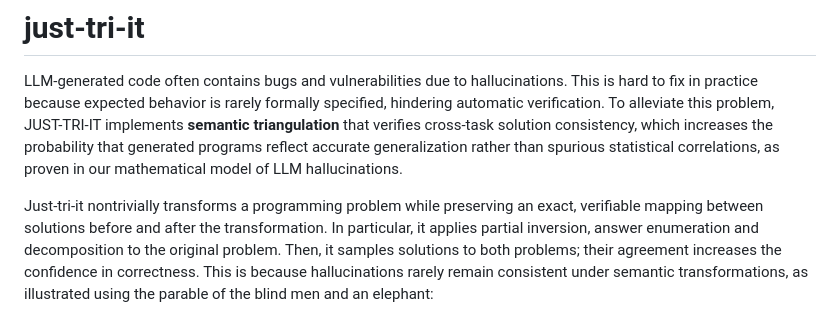
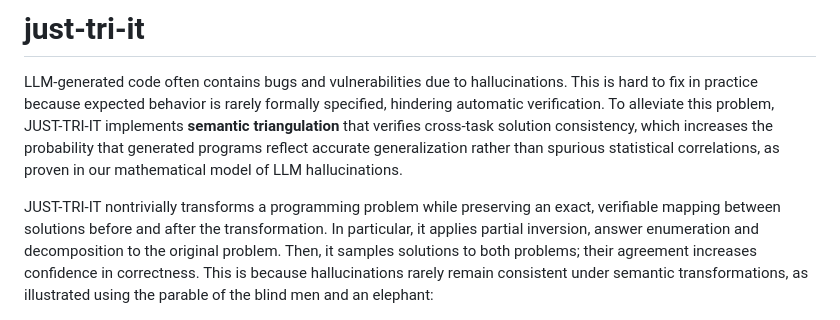
Before and after one commit to msv-lab/just-tri-it, a Markdown page: README.md, the part around the change. Rendered like a GitHub page.

```diff
--- a/README.md
+++ b/README.md
@@ -2,7 +2,7 @@
 
 LLM-generated code often contains bugs and vulnerabilities due to hallucinations. This is hard to fix in practice because expected behavior is rarely formally specified, hindering automatic verification. To alleviate this problem, JUST-TRI-IT implements __semantic triangulation__ that verifies cross-task solution consistency, which increases the probability that generated programs reflect accurate generalization rather than spurious statistical correlations, as proven in our mathematical model of LLM hallucinations.
 
-Just-tri-it nontrivially transforms a programming problem while preserving an exact, verifiable mapping between solutions before and after the transformation. In particular, it applies partial inversion, answer enumeration and decomposition to the original problem. Then, it samples solutions to both problems; their agreement increases the confidence in correctness. This is because hallucinations rarely remain consistent under semantic transformations, as illustrated using the parable of the blind men and an elephant:
+JUST-TRI-IT nontrivially transforms a programming problem while preserving an exact, verifiable mapping between solutions before and after the transformation. In particular, it applies partial inversion, answer enumeration and decomposition to the original problem. Then, it samples solutions to both problems; their agreement increases confidence in correctness. This is because hallucinations rarely remain consistent under semantic transformations, as illustrated using the parable of the blind men and an elephant:
 
 <img src="./doc/elephant.png" alt="The parable of the blind men and an elephant" width="70%"/>
 
```
